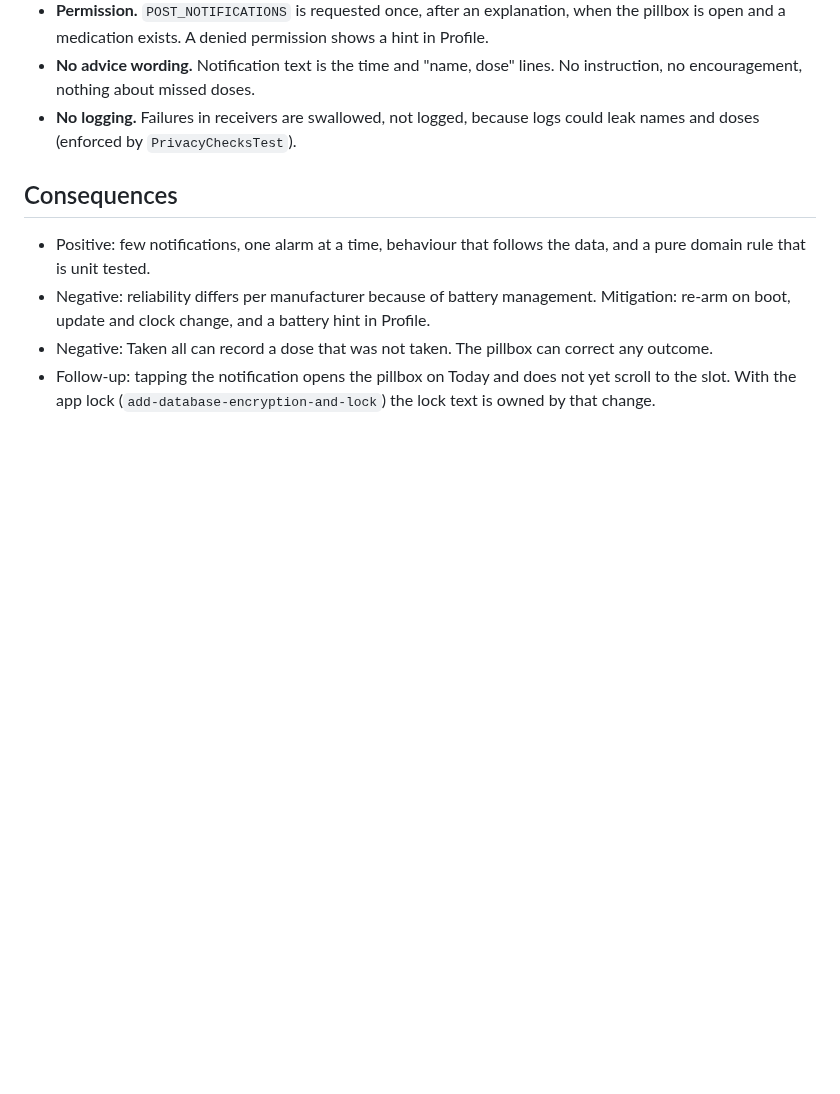
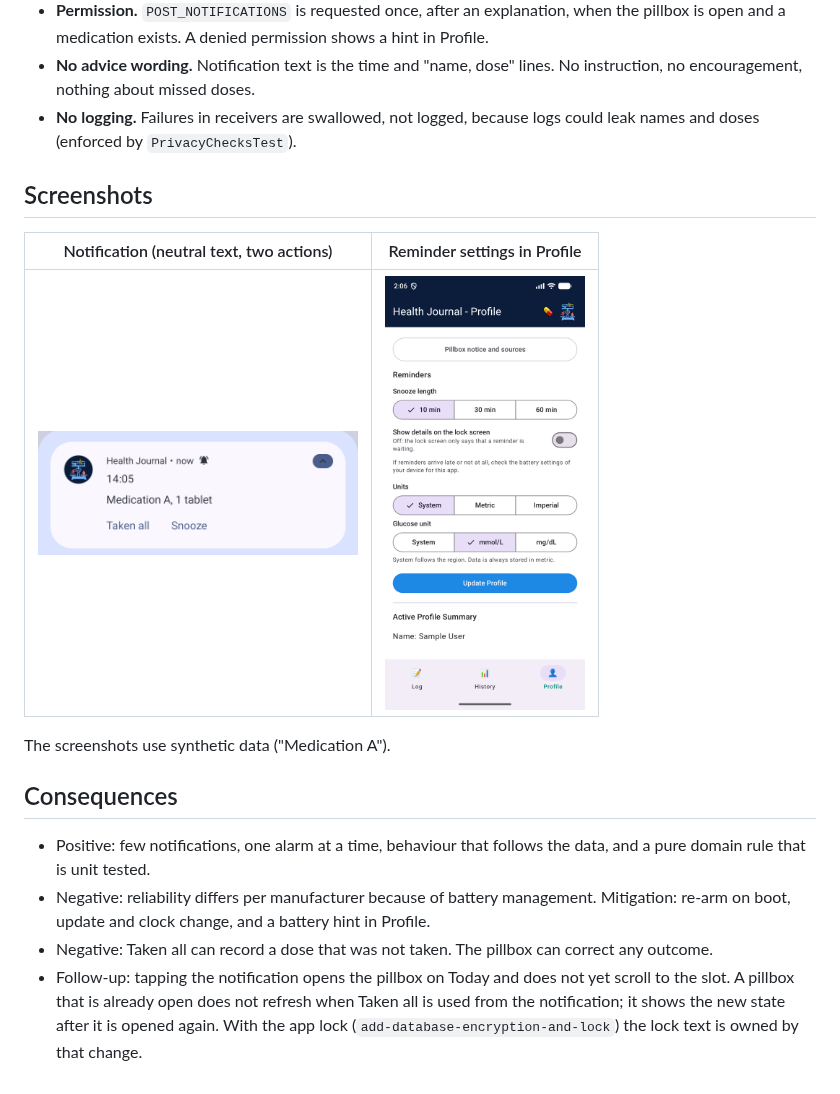
Before and after one commit to mannetje/health_journal, a Markdown page: docs/adr/0022-medication-reminders.md, the part around the change. GitHub-like rendering; pictures changed too: docs/screenshots/light-reminder-notification.png (added), docs/screenshots/light-reminder-settings.png (added); blank space fills up the shorter version.

```diff
--- a/docs/adr/0022-medication-reminders.md
+++ b/docs/adr/0022-medication-reminders.md
@@ -22,9 +22,17 @@ The pillbox ([ADR 0020](0020-medication-model-and-pillbox.md)) derives planned i
 - **No advice wording.** Notification text is the time and "name, dose" lines. No instruction, no encouragement, nothing about missed doses.
 - **No logging.** Failures in receivers are swallowed, not logged, because logs could leak names and doses (enforced by `PrivacyChecksTest`).
 
+## Screenshots
+
+| Notification (neutral text, two actions) | Reminder settings in Profile |
+|------------------------------------------|------------------------------|
+| <img src="../screenshots/light-reminder-notification.png" width="320" alt="Reminder notification for 14:05 with Taken all and Snooze buttons"> | <img src="../screenshots/light-reminder-settings.png" width="200" alt="Reminders section in Profile with snooze length and lock-screen switch"> |
+
+The screenshots use synthetic data ("Medication A").
+
 ## Consequences
 
 - Positive: few notifications, one alarm at a time, behaviour that follows the data, and a pure domain rule that is unit tested.
 - Negative: reliability differs per manufacturer because of battery management. Mitigation: re-arm on boot, update and clock change, and a battery hint in Profile.
 - Negative: Taken all can record a dose that was not taken. The pillbox can correct any outcome.
-- Follow-up: tapping the notification opens the pillbox on Today and does not yet scroll to the slot. With the app lock (`add-database-encryption-and-lock`) the lock text is owned by that change.
+- Follow-up: tapping the notification opens the pillbox on Today and does not yet scroll to the slot. A pillbox that is already open does not refresh when Taken all is used from the notification; it shows the new state after it is opened again. With the app lock (`add-database-encryption-and-lock`) the lock text is owned by that change.
```
Also changed, not shown: README.md (+7 -0 lines), docs/dev/pillbox.md (+8 -0 lines), 1 other file.
